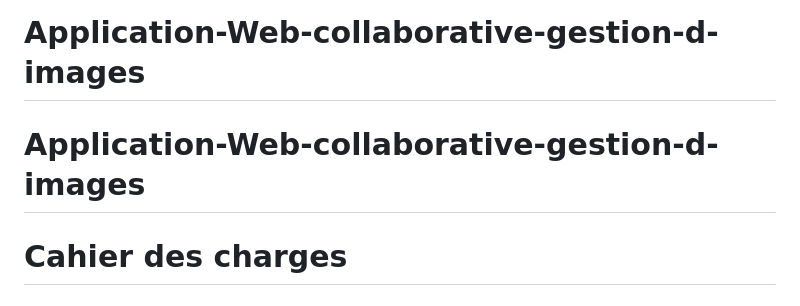
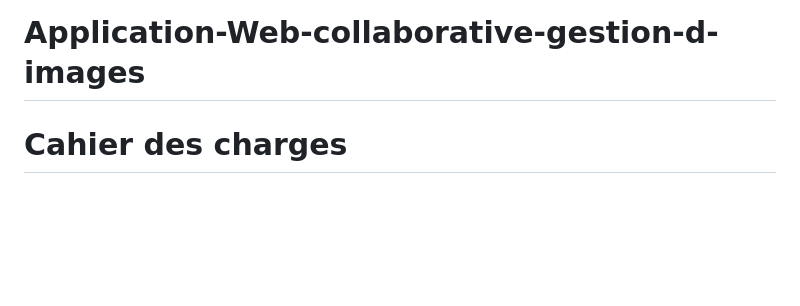
Before and after one commit to Kroxii/Application-Web-collaborative-gestion-d-images, a Markdown page: README.md, the part around the change. Rendered like a GitHub page; blank space fills up the shorter version.

Commit message:
Fix header formatting in README.md

```diff
--- a/README.md
+++ b/README.md
@@ -1,6 +1,6 @@
 # Application-Web-collaborative-gestion-d-images
 
-# Application-Web-collaborative-gestion-d-images
+
 # Cahier des charges
 
 ## Objectif
```
